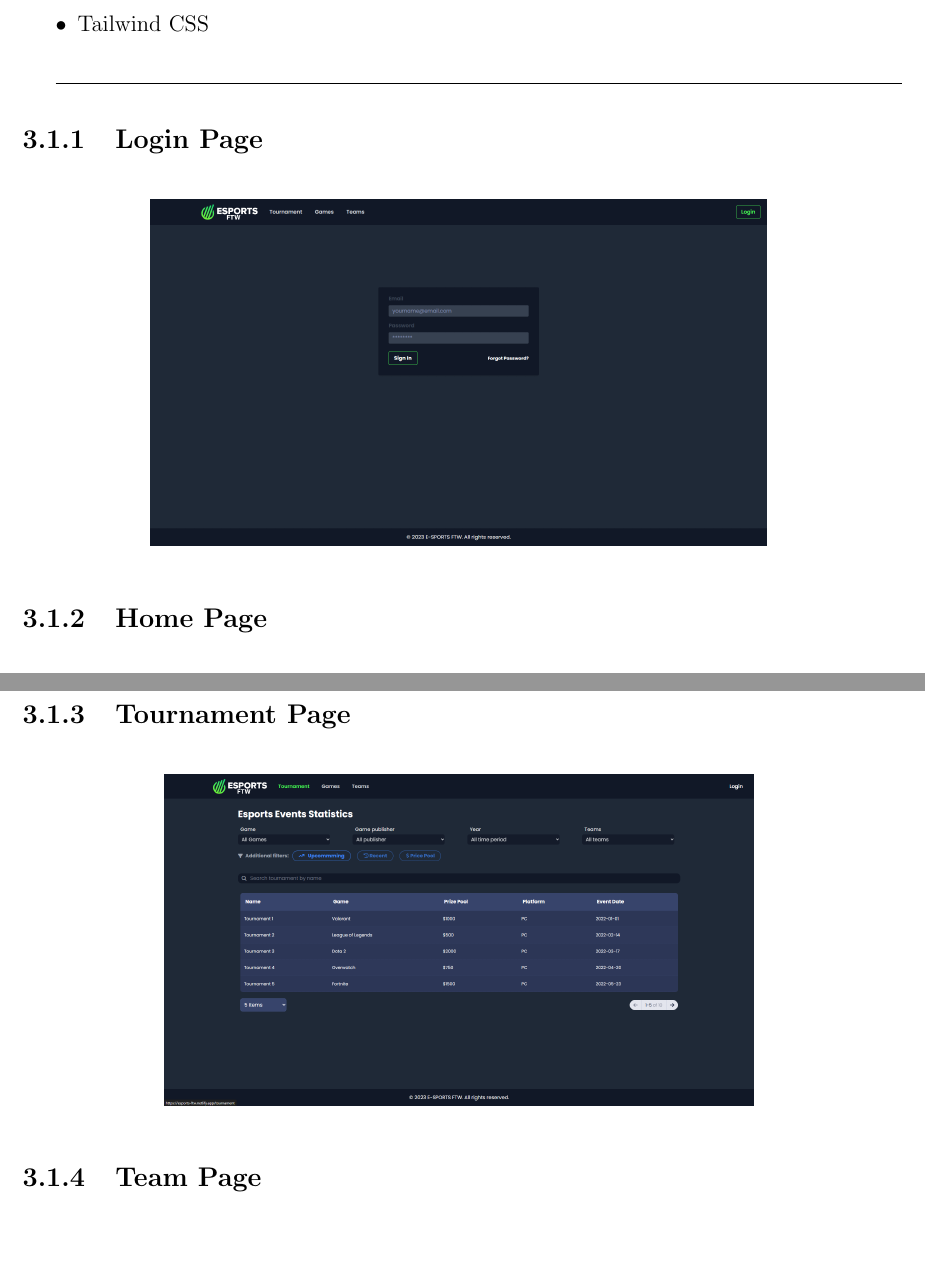
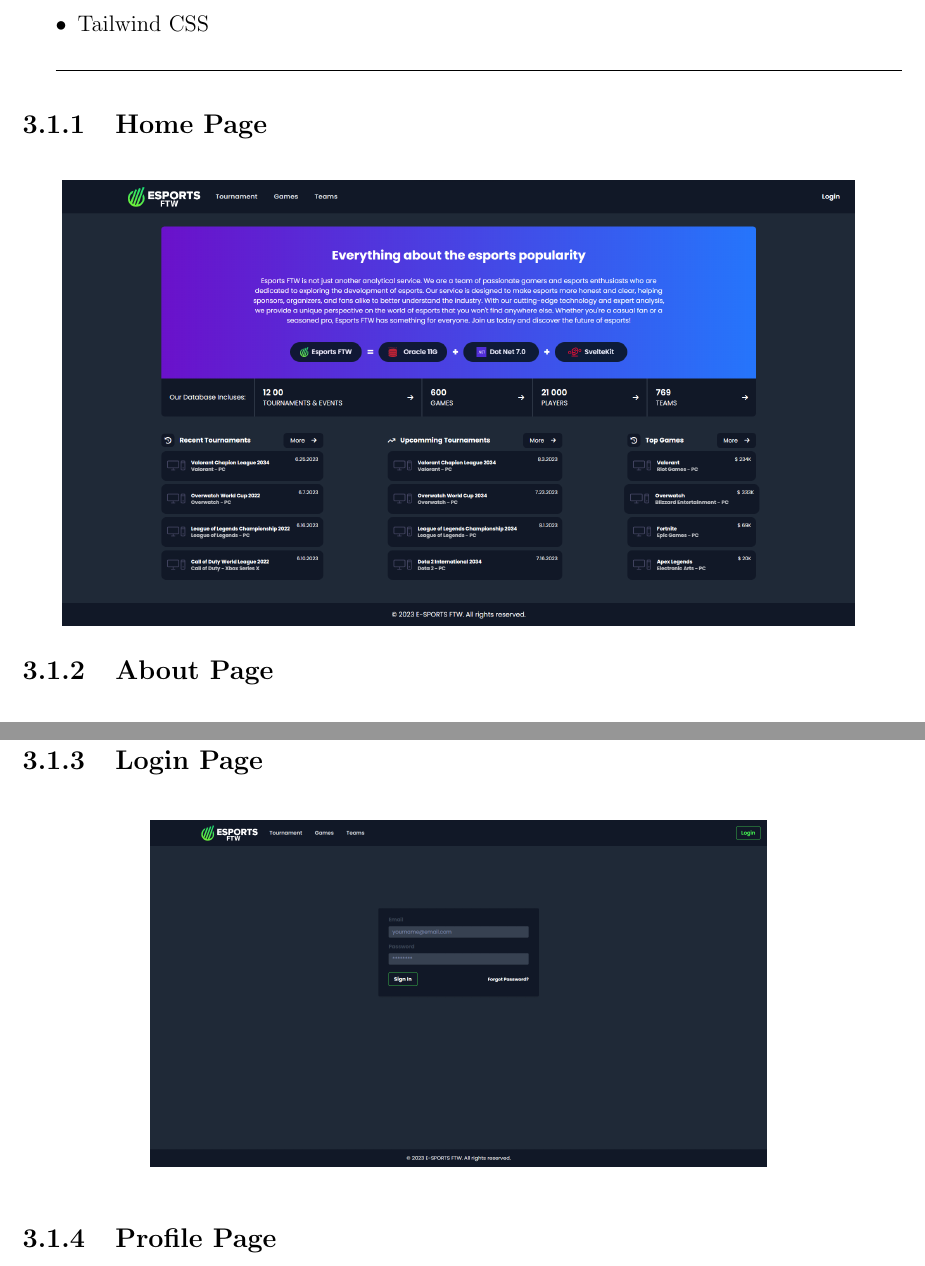
Before and after one commit to b14ck0ps/ADMS-Project-Report, a LaTeX thesis (report.tex, which reads Chapter 3/user-interface.tex): two parts of pages 12 and 13 of 62 before the commit and two parts of pages 12 and 13 of 63 after it, joined at a grey line, cut so that both start at the same text, the shorter picture padded with empty space. Compiled offline with pdfLaTeX.

Commit message:
new ui page added

```diff
--- a/Chapter 3/user-interface.tex
+++ b/Chapter 3/user-interface.tex
@@ -9,3 +9,13 @@
 
 \hrulefill
 
+
+
+\subsection{Home Page}
+\begin{figure}[H]
+    \centering
+    \includegraphics[width=0.9\textwidth]{Chapter 3/UI/HomePage}
+    \label{fig:Home Page}
+\end{figure}
+
+\subsection{About Page}
@@ -16,6 +33,6 @@
     \label{fig:Login Page}
 \end{figure}
 
-\subsection{Home Page}
+\subsection{Profile Page}
 \begin{figure}[h]
     \centering
```
Also changed, not shown: Chapter 3/UI/about-page.png (added), Chapter 3/UI/profile-page.png (added), report.pdf, Chapter 3/user-interface.tex (15 more changed lines).
